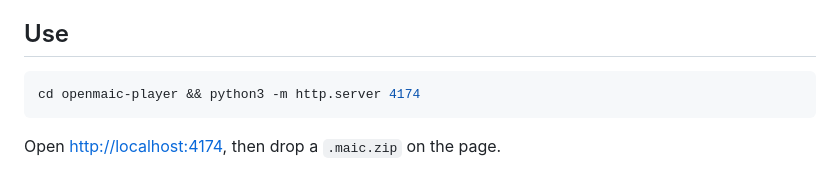
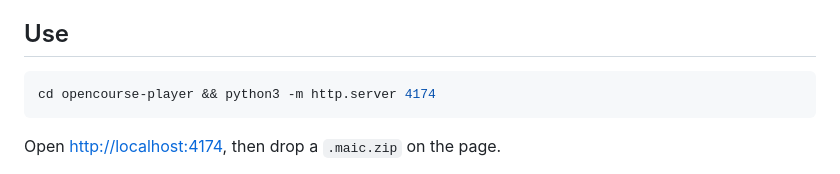
Before and after one commit to WizKid1968/openmaic-player, a Markdown page: README.md, the part around the change. Rendered like a GitHub page.

Commit message:
docs: match the renamed folder in the run command

````diff
--- a/README.md
+++ b/README.md
@@ -10,7 +10,7 @@ keys just to watch a finished course. This plays the ZIP directly in a browser.
 ## Use
 
 ```bash
-cd openmaic-player && python3 -m http.server 4174
+cd opencourse-player && python3 -m http.server 4174
 ```
 
 Open <http://localhost:4174>, then drop a `.maic.zip` on the page.
````
